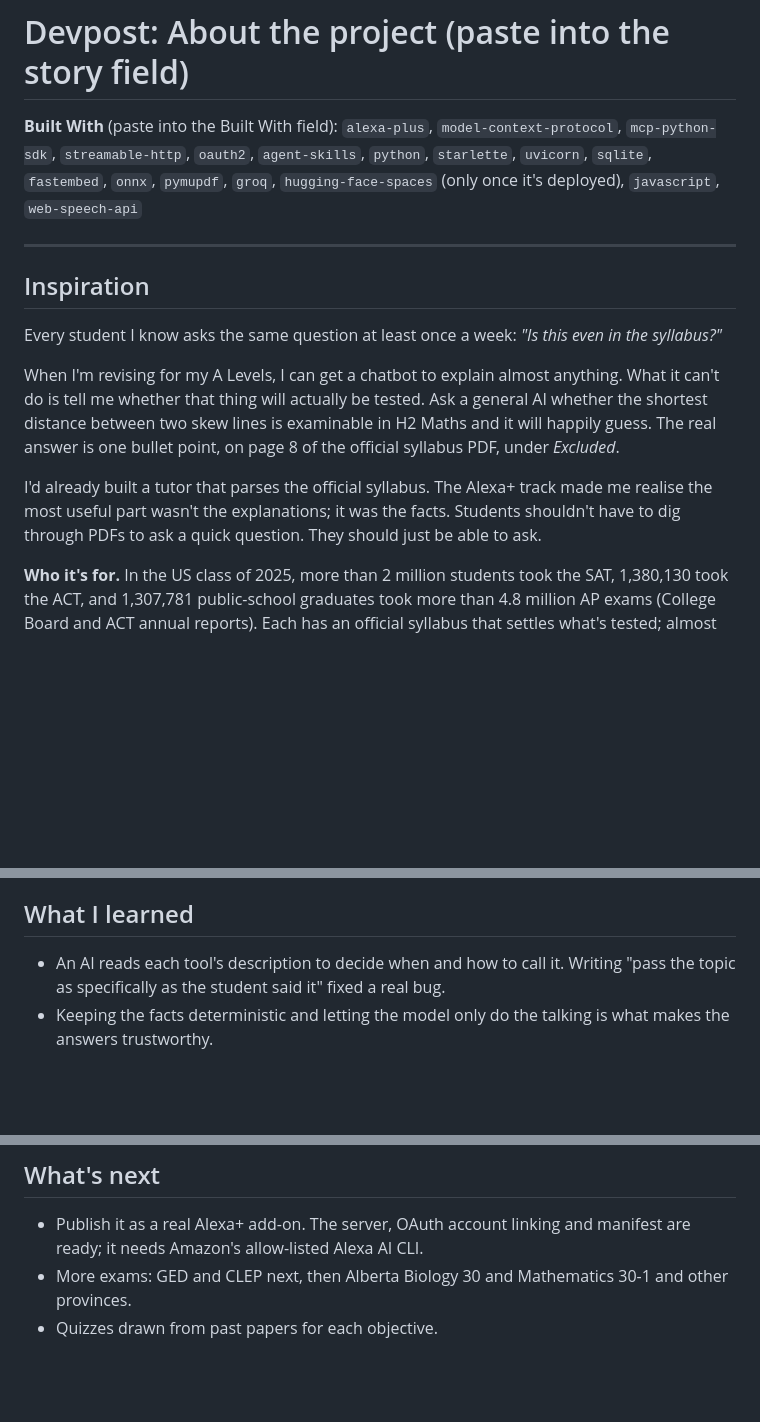
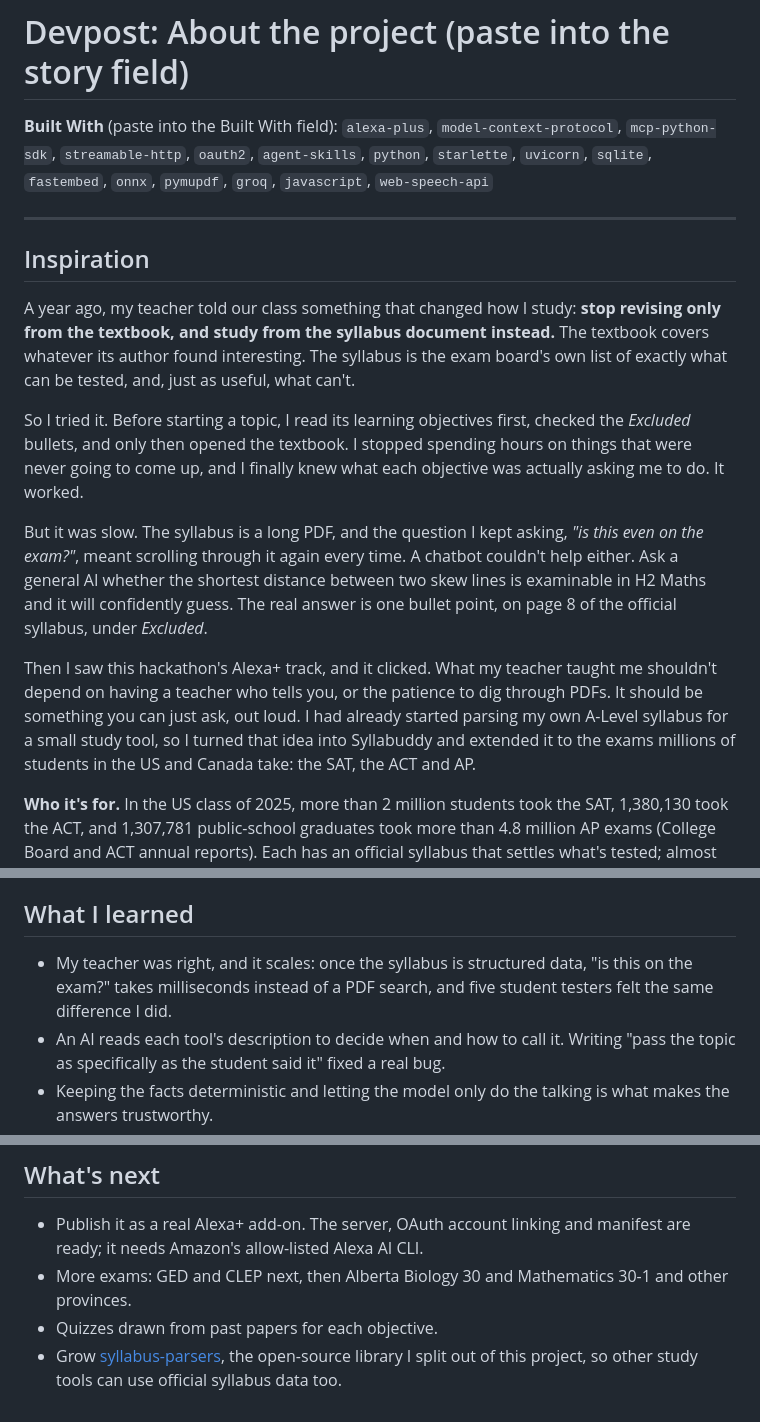
Before and after one commit to fahad208177-tech/Syllabuddy, a Markdown page: docs/DEVPOST.md, 3 parts joined by grey strips. Rendered like a GitHub page; blank space fills up the shorter version.

Commit message:
Devpost story: inspiration from studying with the syllabus document
Co-Authored-By: Claude Opus 5.5 <noreply@anthropic.com>

```diff
--- a/docs/DEVPOST.md
+++ b/docs/DEVPOST.md
@@ -1,16 +1,18 @@
 # Devpost: About the project (paste into the story field)
 
-**Built With** (paste into the Built With field): `alexa-plus`, `model-context-protocol`, `mcp-python-sdk`, `streamable-http`, `oauth2`, `agent-skills`, `python`, `starlette`, `uvicorn`, `sqlite`, `fastembed`, `onnx`, `pymupdf`, `groq`, `hugging-face-spaces` (only once it's deployed), `javascript`, `web-speech-api`
+**Built With** (paste into the Built With field): `alexa-plus`, `model-context-protocol`, `mcp-python-sdk`, `streamable-http`, `oauth2`, `agent-skills`, `python`, `starlette`, `uvicorn`, `sqlite`, `fastembed`, `onnx`, `pymupdf`, `groq`, `javascript`, `web-speech-api`
 
 ---
 
 ## Inspiration
 
-Every student I know asks the same question at least once a week: *"Is this even in the syllabus?"*
+A year ago, my teacher told our class something that changed how I study: **stop revising only from the textbook, and study from the syllabus document instead.** The textbook covers whatever its author found interesting. The syllabus is the exam board's own list of exactly what can be tested, and, just as useful, what can't.
 
-When I'm revising for my A Levels, I can get a chatbot to explain almost anything. What it can't do is tell me whether that thing will actually be tested. Ask a general AI whether the shortest distance between two skew lines is examinable in H2 Maths and it will happily guess. The real answer is one bullet point, on page 8 of the official syllabus PDF, under *Excluded*.
+So I tried it. Before starting a topic, I read its learning objectives first, checked the *Excluded* bullets, and only then opened the textbook. I stopped spending hours on things that were never going to come up, and I finally knew what each objective was actually asking me to do. It worked.
 
-I'd already built a tutor that parses the official syllabus. The Alexa+ track made me realise the most useful part wasn't the explanations; it was the facts. Students shouldn't have to dig through PDFs to ask a quick question. They should just be able to ask.
+But it was slow. The syllabus is a long PDF, and the question I kept asking, *"is this even on the exam?"*, meant scrolling through it again every time. A chatbot couldn't help either. Ask a general AI whether the shortest distance between two skew lines is examinable in H2 Maths and it will confidently guess. The real answer is one bullet point, on page 8 of the official syllabus, under *Excluded*.
+
+Then I saw this hackathon's Alexa+ track, and it clicked. What my teacher taught me shouldn't depend on having a teacher who tells you, or the patience to dig through PDFs. It should be something you can just ask, out loud. I had already started parsing my own A-Level syllabus for a small study tool, so I turned that idea into Syllabuddy and extended it to the exams millions of students in the US and Canada take: the SAT, the ACT and AP.
 
 **Who it's for.** In the US class of 2025, more than 2 million students took the SAT, 1,380,130 took the ACT, and 1,307,781 public-school graduates took more than 4.8 million AP exams (College Board and ACT annual reports). Each has an official syllabus that settles what's tested; almost none of them read it.
 
@@ -100,6 +102,7 @@ and only inside its own topic.
 
 ## What I learned
 
+- My teacher was right, and it scales: once the syllabus is structured data, "is this on the exam?" takes milliseconds instead of a PDF search, and five student testers felt the same difference I did.
 - An AI reads each tool's description to decide when and how to call it. Writing "pass the topic as specifically as the student said it" fixed a real bug.
 - Keeping the facts deterministic and letting the model only do the talking is what makes the answers trustworthy.
 - How Streamable HTTP works, and why tools need to stay fast for voice.
@@ -110,3 +113,4 @@ and only inside its own topic.
 - Publish it as a real Alexa+ add-on. The server, OAuth account linking and manifest are ready; it needs Amazon's allow-listed Alexa AI CLI.
 - More exams: GED and CLEP next, then Alberta Biology 30 and Mathematics 30-1 and other provinces.
 - Quizzes drawn from past papers for each objective.
+- Grow [syllabus-parsers](https://github.com/fahad208177-tech/syllabus-parsers), the open-source library I split out of this project, so other study tools can use official syllabus data too.
```
